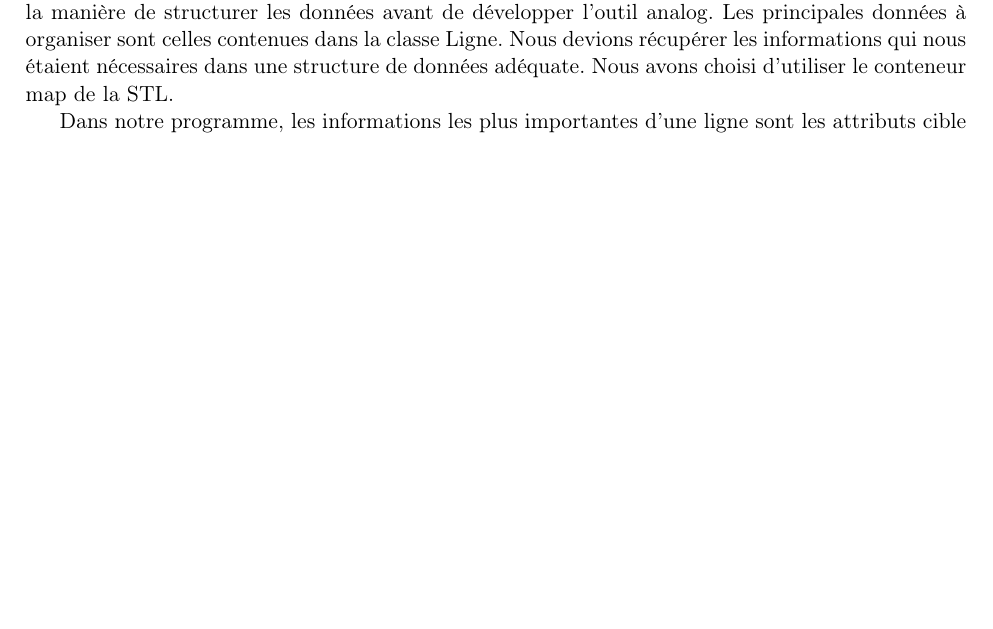
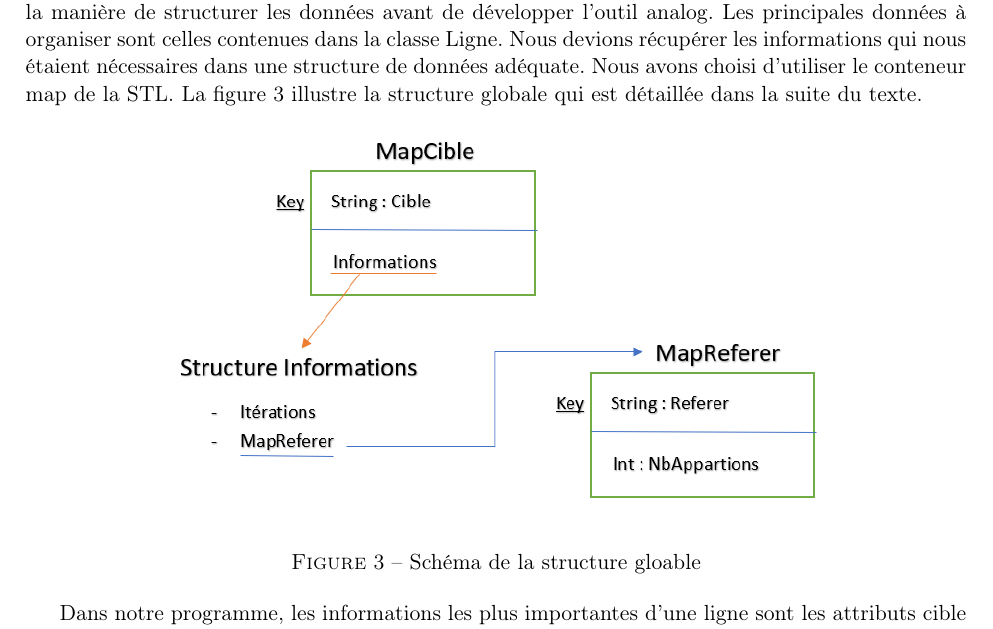
Before and after one commit to aymericcousaert/TP4Cplusplus, a LaTeX document (Rendu Papier/Conception.tex): part of page 5 of 5 before the commit and part of page 5 of 6 after it, cut so that both start at the same text, the shorter picture padded with empty space. The pictures show the PDF file Rendu Papier/Conception.pdf that the author committed with the source; the source files are stored in an older character set and shown here as Unicode.

Commit message:
Add files via upload

```diff
--- a/Rendu Papier/Conception.tex
+++ b/Rendu Papier/Conception.tex
@@ -123,8 +123,14 @@ On fournit un diagramme de classe figure 2.
 
 \begin{section}{Structures de données commentées et justifiées}
 Au vu de la quantité de données à traiter, il est essentiel d'avoir la structure de données la plus adéquate possible, qui prenne le moins de place possible en mémoire pour que notre programme soit capable de s'exécuter rapidement et correctement. Pour cela il faut éviter le plus possible la redondance d'informations ainsi que le stockage d'informations inutiles.
-Nous avons donc réfléchi à la manière de structurer les données avant de développer l'outil analog. Les principales données à organiser sont celles contenues dans la classe Ligne. Nous devions récupérer les informations qui nous étaient nécessaires dans une structure de données adéquate. Nous avons choisi d'utiliser le conteneur map de la STL.
+Nous avons donc réfléchi à la manière de structurer les données avant de développer l'outil analog. Les principales données à organiser sont celles contenues dans la classe Ligne. Nous devions récupérer les informations qui nous étaient nécessaires dans une structure de données adéquate. Nous avons choisi d'utiliser le conteneur map de la STL. La figure 3 illustre la structure globale qui est détaillée dans la suite du texte.
 
+\begin{figure}[h]
+\centering
+\includegraphics[scale=0.8]{Diag2}
+\caption{Schéma de la structure gloable}
+\label{Schéma de la structure globale}
+\end{figure}
 
 Dans notre programme, les informations les plus importantes d'une ligne sont les attributs cible et referer. En effet, nous cherchons par défaut le nombre d'appel à un site cible. Avec l'option -g, il faut de plus connaître le nombre d'appel d'un site cible depuis un site referer particulier. Il nous semblait donc interessant de faire un premier map avec en clé le nom du site cible car celui ci est unique. Effectivement si l'on trouve dans notre fichier texte deux sites cibles identiques c'est que l'on parle du même et donc il faut prendre cela en compte au même endroit de notre map. C'est pour cela que nous avons liés à chaque clés une structure nommée informations que nous avons nous-même défini.
 
```
Also changed, not shown: Rendu Papier/Conception.pdf, Rendu Papier/Conception.tex (8 more changed lines), 3 other files.
